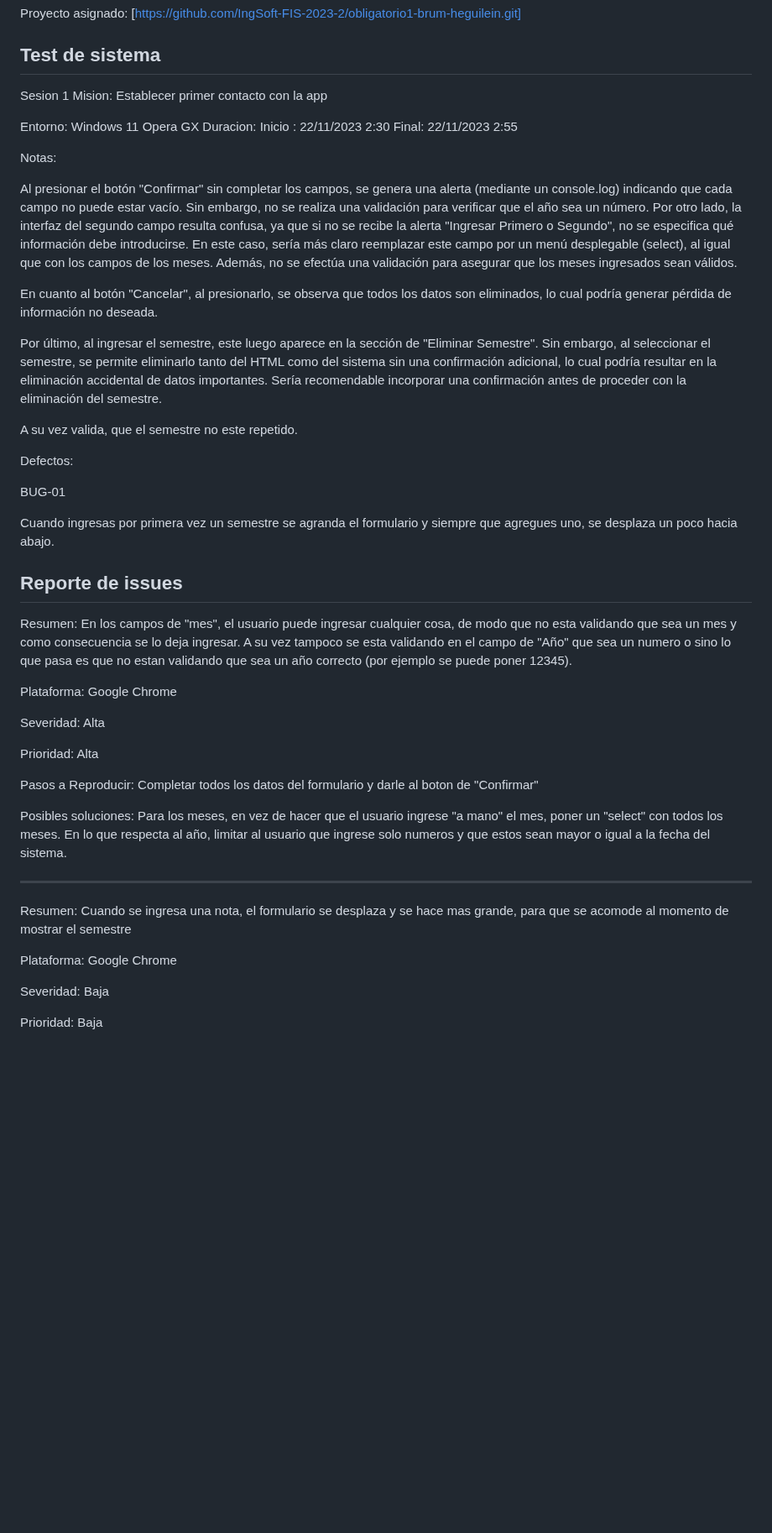
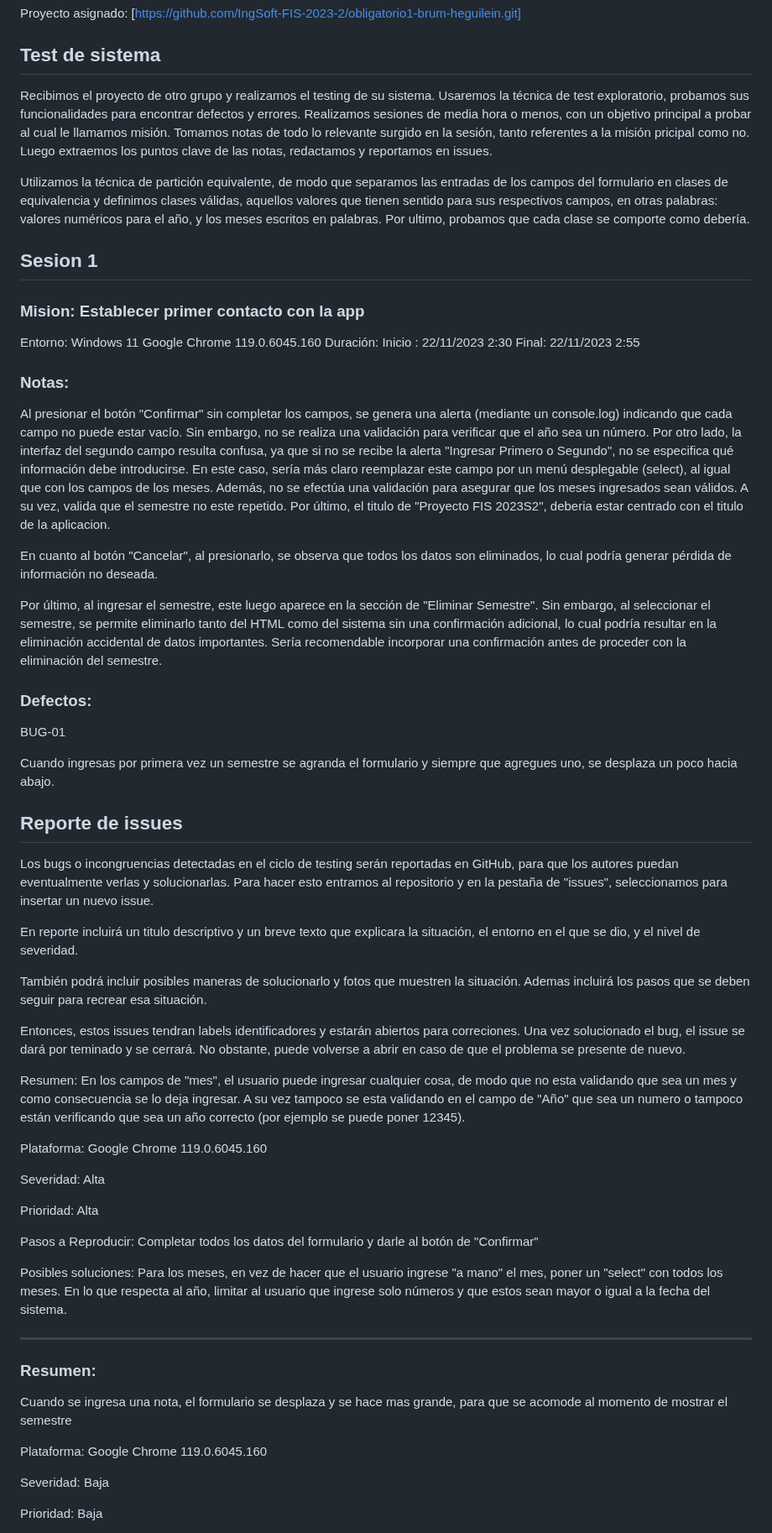
Before and after one commit to IngSoft-FIS-2023-2/obligatorio1-alcarraz-chappuis-vera, a Markdown page: Parte2/docs/informe_testing.md, the part around one of its changes. Shown at 84% size. GitHub-like rendering; blank space fills up the shorter version.

Commit message:
Se siguio con el informe de testing

```diff
--- a/Parte2/docs/informe_testing.md
+++ b/Parte2/docs/informe_testing.md
@@ -2,24 +2,32 @@
 Proyecto asignado: [https://github.com/IngSoft-FIS-2023-2/obligatorio1-brum-heguilein.git]
 
 ## Test de sistema
-Sesion 1
-Mision: Establecer primer contacto con la app
+Recibimos el proyecto de otro grupo y realizamos el testing de su sistema. Usaremos la técnica de test exploratorio, probamos sus funcionalidades para encontrar defectos y errores.
+Realizamos sesiones de media hora o menos, con un objetivo principal a probar al cual le llamamos misión. Tomamos notas de todo lo relevante surgido en la sesión, tanto referentes a la misión pricipal como no.
+Luego extraemos los puntos clave de las notas, redactamos y reportamos en issues.
 
-Entorno: Windows 11 Opera GX
-Duracion: Inicio : 22/11/2023 2:30
+Utilizamos la técnica de partición equivalente, de modo que separamos las entradas de los campos del formulario en clases de equivalencia y definimos clases válidas, aquellos valores que tienen sentido para sus respectivos campos, en otras palabras: valores numéricos para el año, y los meses escritos en palabras.
+Por ultimo, probamos que cada clase se comporte como debería.
+
+## Sesion 1
+
+### Mision: Establecer primer contacto con la app
+
+Entorno: Windows 11 Google Chrome 119.0.6045.160
+Duración: Inicio : 22/11/2023 2:30
 Final: 22/11/2023 2:55
 
-Notas:
+### Notas:
 
-Al presionar el botón "Confirmar" sin completar los campos, se genera una alerta (mediante un console.log) indicando que cada campo no puede estar vacío. Sin embargo, no se realiza una validación para verificar que el año sea un número. Por otro lado, la interfaz del segundo campo resulta confusa, ya que si no se recibe la alerta "Ingresar Primero o Segundo", no se especifica qué información debe introducirse. En este caso, sería más claro reemplazar este campo por un menú desplegable (select), al igual que con los campos de los meses. Además, no se efectúa una validación para asegurar que los meses ingresados sean válidos.
+Al presionar el botón "Confirmar" sin completar los campos, se genera una alerta (mediante un console.log) indicando que cada campo no puede estar vacío. Sin embargo, no se realiza una validación para verificar que el año sea un número. Por otro lado, la interfaz del segundo campo resulta confusa, ya que si no se recibe la alerta "Ingresar Primero o Segundo", no se especifica qué información debe introducirse. En este caso, sería más claro reemplazar este campo por un menú desplegable (select), al igual que con los campos de los meses. Además, no se efectúa una validación para asegurar que los meses ingresados sean válidos. A su vez, valida que el semestre no este repetido. Por último, el titulo de "Proyecto FIS 2023S2", deberia estar centrado con el titulo de la aplicacion.
 
 En cuanto al botón "Cancelar", al presionarlo, se observa que todos los datos son eliminados, lo cual podría generar pérdida de información no deseada.
 
 Por último, al ingresar el semestre, este luego aparece en la sección de "Eliminar Semestre". Sin embargo, al seleccionar el semestre, se permite eliminarlo tanto del HTML como del sistema sin una confirmación adicional, lo cual podría resultar en la eliminación accidental de datos importantes. Sería recomendable incorporar una confirmación antes de proceder con la eliminación del semestre.
 
-A su vez valida, que el semestre no este repetido.
 
-Defectos:
+
+### Defectos:
 
 BUG-01
 
@@ -28,24 +36,35 @@ Cuando ingresas por primera vez un semestre se agranda el formulario y siempre q
 
 ## Reporte de issues
 
+Los bugs o incongruencias detectadas en el ciclo de testing serán reportadas en GitHub, para que los autores puedan eventualmente verlas y solucionarlas. Para hacer esto entramos al repositorio y en la pestaña de "issues", seleccionamos para insertar un nuevo issue.
 
-Resumen: En los campos de "mes", el usuario puede ingresar cualquier cosa, de modo que no esta validando que sea un mes y como consecuencia se lo deja ingresar. A su vez tampoco se esta validando en el campo de "Año" que sea un numero o sino lo que pasa es que no estan validando que sea un año correcto (por ejemplo se puede poner 12345).
+En reporte incluirá un titulo descriptivo y un breve texto que explicara la situación, el entorno en el que se dio, y el nivel de severidad.
 
-Plataforma: Google Chrome
+También podrá incluir posibles maneras de solucionarlo y fotos que muestren la situación. Ademas incluirá los pasos que se deben seguir para recrear esa situación.
+
+Entonces, estos issues tendran labels identificadores y estarán abiertos para correciones. Una vez solucionado el bug, el issue se dará por teminado y se cerrará.
+No obstante, puede volverse a abrir en caso de que el problema se presente de nuevo.
+
+Resumen:
+En los campos de "mes", el usuario puede ingresar cualquier cosa, de modo que no esta validando que sea un mes y como consecuencia se lo deja ingresar. A su vez tampoco se esta validando en el campo de "Año" que sea un numero o tampoco están verificando que sea un año correcto (por ejemplo se puede poner 12345).
+
+Plataforma: Google Chrome 119.0.6045.160
 
 Severidad: Alta
 
 Prioridad: Alta
 
-Pasos a Reproducir: Completar todos los datos del formulario y darle al boton de "Confirmar"
+Pasos a Reproducir: Completar todos los datos del formulario y darle al botón de "Confirmar"
 
-Posibles soluciones: Para los meses, en vez de hacer que el usuario ingrese "a mano" el mes, poner un "select" con todos los meses. En lo que respecta al año, limitar al usuario que ingrese solo numeros y que estos sean mayor o igual a la fecha del sistema.
+Posibles soluciones: Para los meses, en vez de hacer que el usuario ingrese "a mano" el mes, poner un "select" con todos los meses. En lo que respecta al año, limitar al usuario que ingrese solo números y que estos sean mayor o igual a la fecha del sistema.
 
 
 --------------------
-Resumen: Cuando se ingresa una nota, el formulario se desplaza y se hace mas grande, para que se acomode al momento de mostrar el semestre
+### Resumen:
 
-Plataforma: Google Chrome
+Cuando se ingresa una nota, el formulario se desplaza y se hace mas grande, para que se acomode al momento de mostrar el semestre
+
+Plataforma: Google Chrome 119.0.6045.160
 
 Severidad: Baja
 
```
Also changed, not shown: other parts of Parte2/docs/informe_testing.md (+8 -7 lines).
